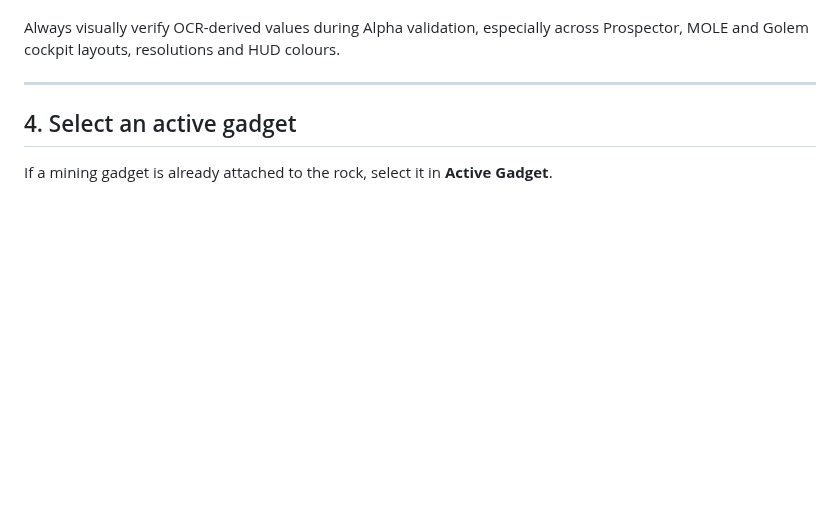
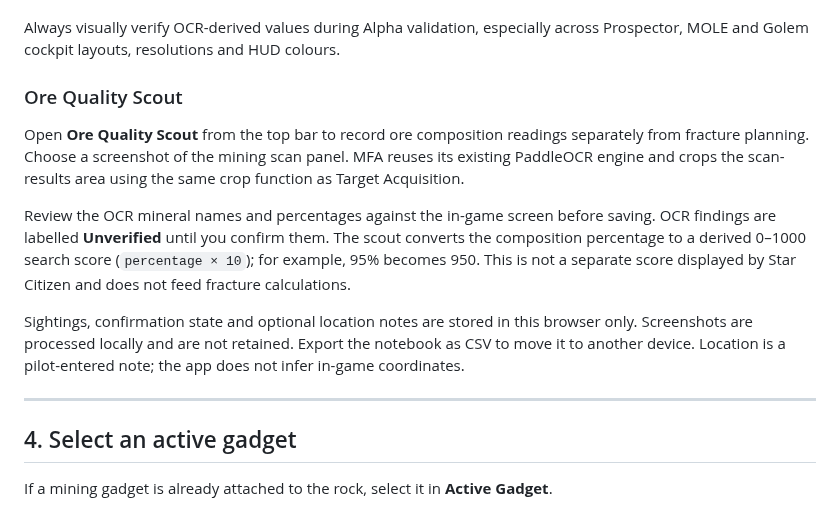
Before and after one commit to esramos-design/Mining-Fracture-Analyser, a Markdown page: docs/USER_GUIDE.md, the part around the change. GitHub-like rendering; blank space fills up the shorter version.

Commit message:
Document Ore Quality Scout workflow

```diff
--- a/docs/USER_GUIDE.md
+++ b/docs/USER_GUIDE.md
@@ -68,6 +68,14 @@ OCR remains input-only:
 - it does not influence the Recommended Ideal Loadout other than through the Target Acquisition values it successfully captures.
 
 Always visually verify OCR-derived values during Alpha validation, especially across Prospector, MOLE and Golem cockpit layouts, resolutions and HUD colours.
+
+### Ore Quality Scout
+
+Open **Ore Quality Scout** from the top bar to record ore composition readings separately from fracture planning. Choose a screenshot of the mining scan panel. MFA reuses its existing PaddleOCR engine and crops the scan-results area using the same crop function as Target Acquisition.
+
+Review the OCR mineral names and percentages against the in-game screen before saving. OCR findings are labelled **Unverified** until you confirm them. The scout converts the composition percentage to a derived 0–1000 search score (`percentage × 10`); for example, 95% becomes 950. This is not a separate score displayed by Star Citizen and does not feed fracture calculations.
+
+Sightings, confirmation state and optional location notes are stored in this browser only. Screenshots are processed locally and are not retained. Export the notebook as CSV to move it to another device. Location is a pilot-entered note; the app does not infer in-game coordinates.
 
 ---
 
```
